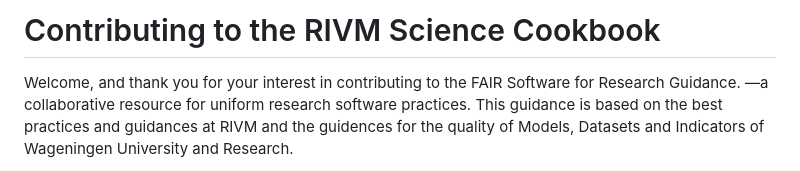
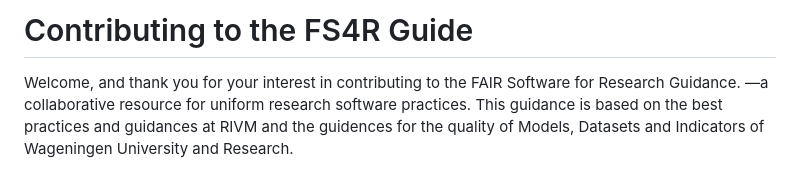
Before and after one commit to LTER-LIFE/FS4R, a Markdown page: CONTRIBUTING.md, the part around the change. Drawn GitHub-style.

```diff
--- a/CONTRIBUTING.md
+++ b/CONTRIBUTING.md
@@ -1,5 +1,4 @@
-# Contributing to the RIVM Science Cookbook
-
+# Contributing to the FS4R Guide
 Welcome, and thank you for your interest in contributing to the
 FAIR Software for Research Guidance.  —a collaborative resource for
 uniform research software practices.  This guidance is based on the best
```
